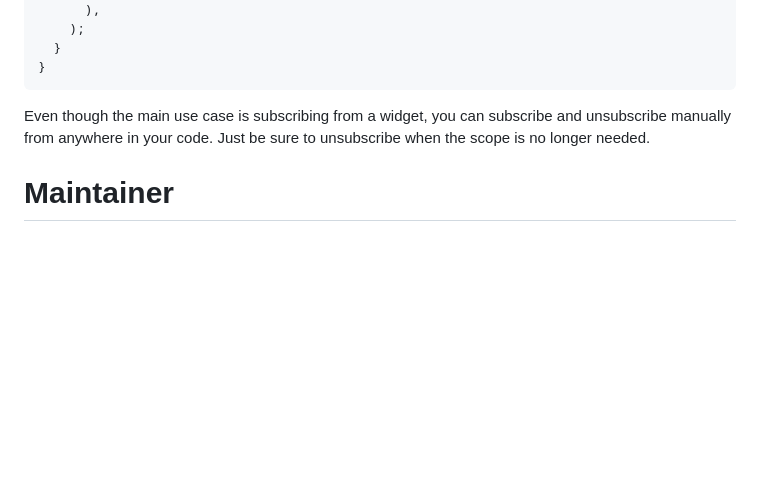
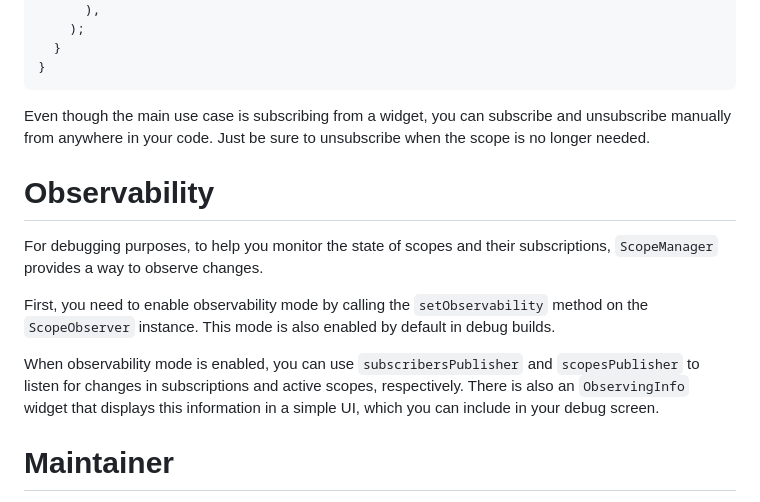
Before and after one commit to MbIXjkee/scope_manager, a Markdown page: README.md, the part around the change. Rendered like a GitHub page; blank space fills up the shorter version.

Commit message:
Docs: add observability section to README.md

```diff
--- a/README.md
+++ b/README.md
@@ -241,6 +241,14 @@ class _HomeScreenState extends State<HomeScreen>
 
 Even though the main use case is subscribing from a widget, you can subscribe and unsubscribe manually from anywhere in your code. Just be sure to unsubscribe when the scope is no longer needed.
 
+# Observability
+
+For debugging purposes, to help you monitor the state of scopes and their subscriptions, `ScopeManager` provides a way to observe changes.
+
+First, you need to enable observability mode by calling the `setObservability` method on the `ScopeObserver` instance. This mode is also enabled by default in debug builds.
+
+When observability mode is enabled, you can use `subscribersPublisher` and `scopesPublisher` to listen for changes in subscriptions and active scopes, respectively. There is also an `ObservingInfo` widget that displays this information in a simple UI, which you can include in your debug screen.
+
 # Maintainer
 <a href="https://github.com/MbIXjkee">
     <div style="display: inline-block;">
```
